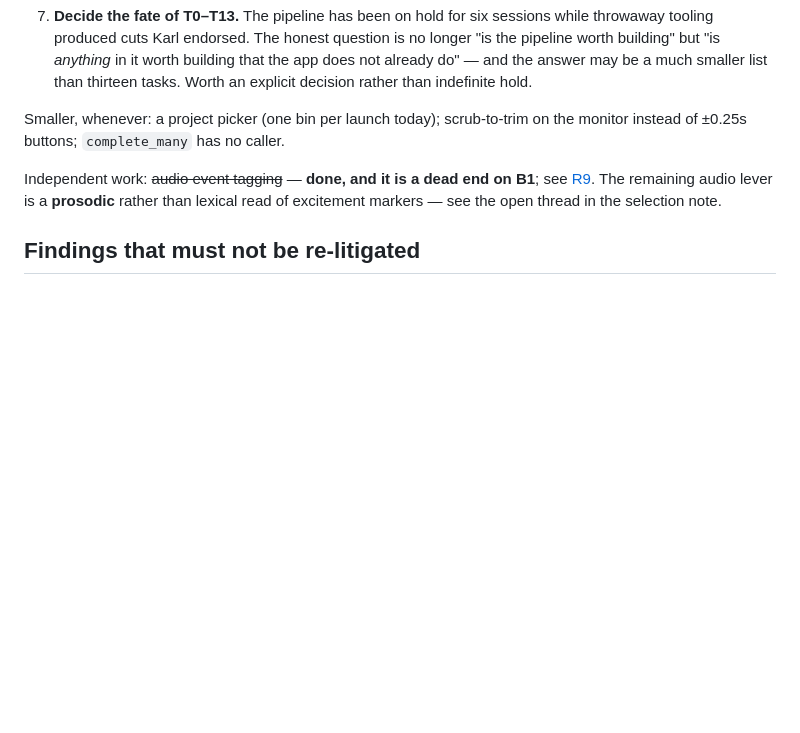
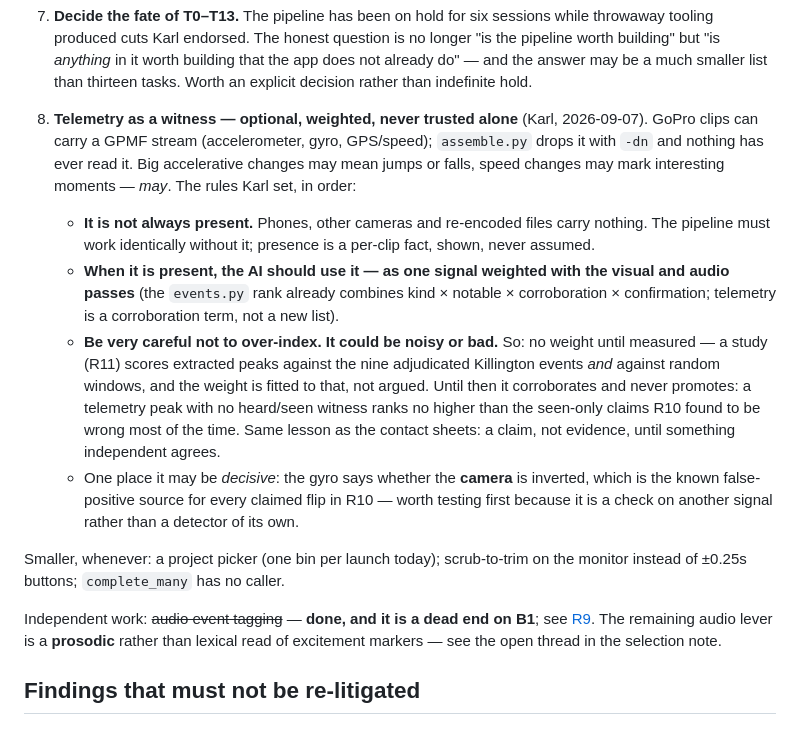
Before and after one commit to swansk/roughcut, a Markdown page: docs/HANDOFF.md, the part around the change. GitHub-like rendering; blank space fills up the shorter version.

Commit message:
docs: roadmap item 8 — telemetry as an optional, weighted, never-trusted-alone witness
Karl's backlog note (2026-09-07): GoPro accel/gyro/GPS may be present and, when
it is, the AI should weight it with the visual and audio passes — big
accelerative or speed changes may mark jumps and interesting moments — but be
very careful not to over-index; it could be noisy or bad. Recorded as: not
always present (pipeline unchanged without it), a corroboration term in the
existing rank rather than a detector, and no weight until R11 measures it
against the adjudicated events.

```diff
--- a/docs/HANDOFF.md
+++ b/docs/HANDOFF.md
@@ -501,6 +501,24 @@ Ordered by what changes most, not by effort:
    building" but "is *anything* in it worth building that the app does not already do" — and the
    answer may be a much smaller list than thirteen tasks. Worth an explicit decision rather than
    indefinite hold.
+8. **Telemetry as a witness — optional, weighted, never trusted alone** (Karl, 2026-09-07). GoPro
+   clips can carry a GPMF stream (accelerometer, gyro, GPS/speed); `assemble.py` drops it with
+   `-dn` and nothing has ever read it. Big accelerative changes may mean jumps or falls, speed
+   changes may mark interesting moments — *may*. The rules Karl set, in order:
+   - **It is not always present.** Phones, other cameras and re-encoded files carry nothing. The
+     pipeline must work identically without it; presence is a per-clip fact, shown, never assumed.
+   - **When it is present, the AI should use it — as one signal weighted with the visual and
+     audio passes** (the `events.py` rank already combines kind × notable × corroboration ×
+     confirmation; telemetry is a corroboration term, not a new list).
+   - **Be very careful not to over-index. It could be noisy or bad.** So: no weight until
+     measured — a study (R11) scores extracted peaks against the nine adjudicated Killington
+     events *and* against random windows, and the weight is fitted to that, not argued. Until
+     then it corroborates and never promotes: a telemetry peak with no heard/seen witness ranks
+     no higher than the seen-only claims R10 found to be wrong most of the time. Same lesson as
+     the contact sheets: a claim, not evidence, until something independent agrees.
+   - One place it may be *decisive*: the gyro says whether the **camera** is inverted, which is
+     the known false-positive source for every claimed flip in R10 — worth testing first because
+     it is a check on another signal rather than a detector of its own.
 
 Smaller, whenever: a project picker (one bin per launch today); scrub-to-trim on the monitor
 instead of ±0.25s buttons; `complete_many` has no caller.
```
Also changed, not shown: CHANGELOG.md (+9 -0 lines).
